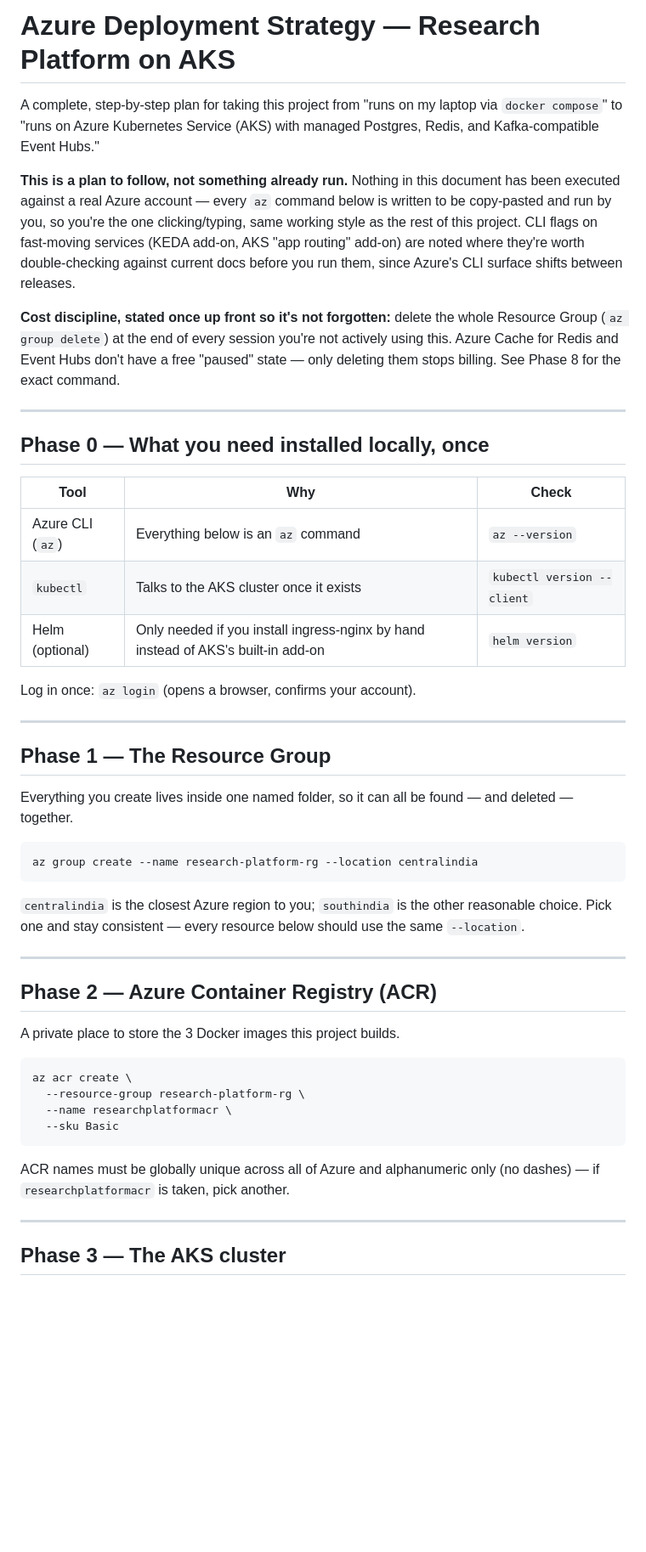
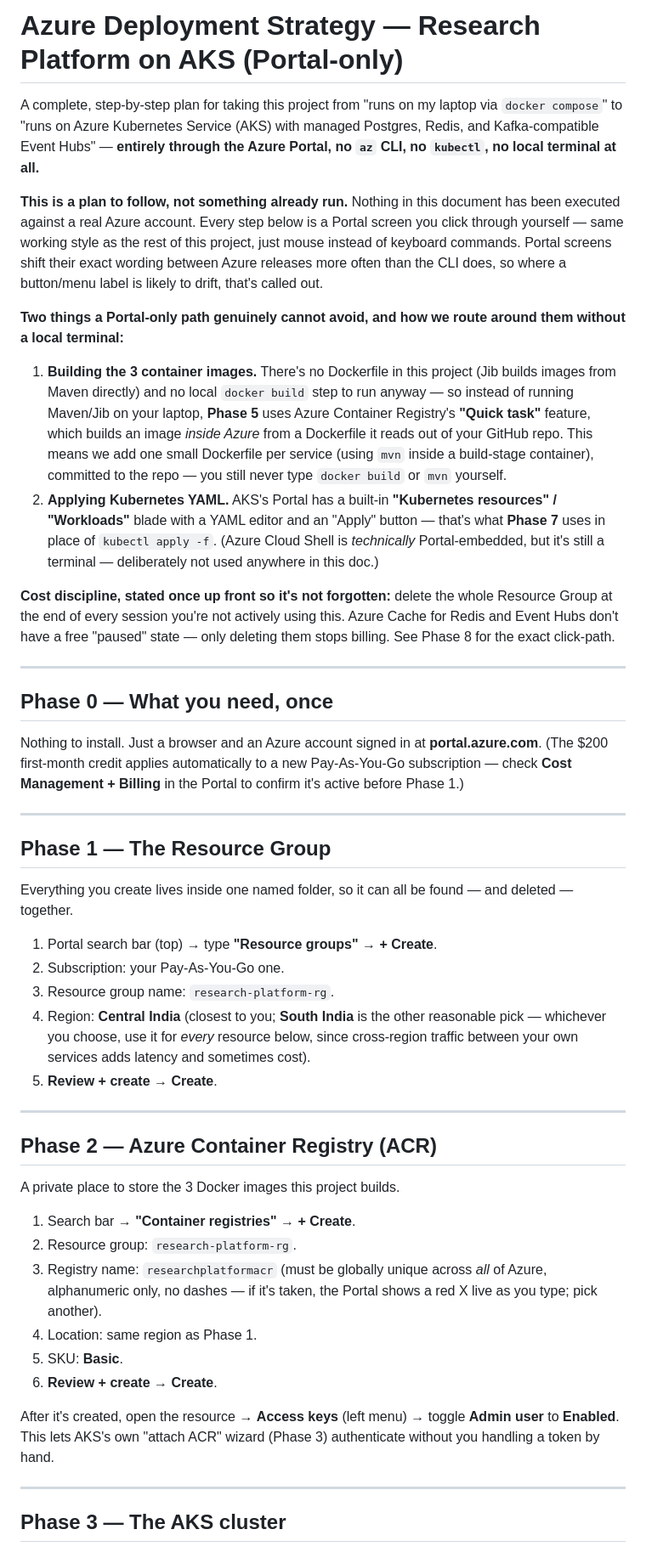
Before and after one commit to avnishab20-agentic/research-platform, a Markdown page: AZURE_DEPLOYMENT.md, the part around one of its changes. Shown at 85% size. Drawn GitHub-style; blank space fills up the shorter version.

````diff
--- a/AZURE_DEPLOYMENT.md
+++ b/AZURE_DEPLOYMENT.md
@@ -1,34 +1,49 @@
-# Azure Deployment Strategy — Research Platform on AKS
+# Azure Deployment Strategy — Research Platform on AKS (Portal-only)
 
 A complete, step-by-step plan for taking this project from "runs on my
 laptop via `docker compose`" to "runs on Azure Kubernetes Service (AKS)
-with managed Postgres, Redis, and Kafka-compatible Event Hubs."
+with managed Postgres, Redis, and Kafka-compatible Event Hubs" —
+**entirely through the Azure Portal, no `az` CLI, no `kubectl`, no local
+terminal at all.**
 
 **This is a plan to follow, not something already run.** Nothing in this
-document has been executed against a real Azure account — every `az`
-command below is written to be copy-pasted and run by you, so you're the
-one clicking/typing, same working style as the rest of this project.
-CLI flags on fast-moving services (KEDA add-on, AKS "app routing" add-on)
-are noted where they're worth double-checking against current docs before
-you run them, since Azure's CLI surface shifts between releases.
+document has been executed against a real Azure account. Every step below
+is a Portal screen you click through yourself — same working style as the
+rest of this project, just mouse instead of keyboard commands. Portal
+screens shift their exact wording between Azure releases more often than
+the CLI does, so where a button/menu label is likely to drift, that's
+called out.
+
+**Two things a Portal-only path genuinely cannot avoid, and how we route
+around them without a local terminal:**
+1. **Building the 3 container images.** There's no Dockerfile in this
+   project (Jib builds images from Maven directly) and no local `docker
+   build` step to run anyway — so instead of running Maven/Jib on your
+   laptop, **Phase 5** uses Azure Container Registry's **"Quick task"**
+   feature, which builds an image *inside Azure* from a Dockerfile it
+   reads out of your GitHub repo. This means we add one small Dockerfile
+   per service (using `mvn` inside a build-stage container), committed to
+   the repo — you still never type `docker build` or `mvn` yourself.
+2. **Applying Kubernetes YAML.** AKS's Portal has a built-in **"Kubernetes
+   resources" / "Workloads"** blade with a YAML editor and an "Apply"
+   button — that's what **Phase 7** uses in place of `kubectl apply -f`.
+   (Azure Cloud Shell is *technically* Portal-embedded, but it's still a
+   terminal — deliberately not used anywhere in this doc.)
 
 **Cost discipline, stated once up front so it's not forgotten:** delete
-the whole Resource Group (`az group delete`) at the end of every session
-you're not actively using this. Azure Cache for Redis and Event Hubs
-don't have a free "paused" state — only deleting them stops billing. See
-Phase 8 for the exact command.
+the whole Resource Group at the end of every session you're not actively
+using this. Azure Cache for Redis and Event Hubs don't have a free
+"paused" state — only deleting them stops billing. See Phase 8 for the
+exact click-path.
 
 ---
 
-## Phase 0 — What you need installed locally, once
+## Phase 0 — What you need, once
 
-| Tool | Why | Check |
-|---|---|---|
-| Azure CLI (`az`) | Everything below is an `az` command | `az --version` |
-| `kubectl` | Talks to the AKS cluster once it exists | `kubectl version --client` |
-| Helm (optional) | Only needed if you install ingress-nginx by hand instead of AKS's built-in add-on | `helm version` |
-
-Log in once: `az login` (opens a browser, confirms your account).
+Nothing to install. Just a browser and an Azure account signed in at
+**portal.azure.com**. (The $200 first-month credit applies automatically
+to a new Pay-As-You-Go subscription — check **Cost Management + Billing**
+in the Portal to confirm it's active before Phase 1.)
 
 ---
 
@@ -37,13 +52,14 @@ Log in once: `az login` (opens a browser, confirms your account).
 Everything you create lives inside one named folder, so it can all be
 found — and deleted — together.
 
-```bash
-az group create --name research-platform-rg --location centralindia
-```
-
-`centralindia` is the closest Azure region to you; `southindia` is the
-other reasonable choice. Pick one and stay consistent — every resource
-below should use the same `--location`.
+1. Portal search bar (top) → type **"Resource groups"** → **+ Create**.
+2. Subscription: your Pay-As-You-Go one.
+3. Resource group name: `research-platform-rg`.
+4. Region: **Central India** (closest to you; **South India** is the
+   other reasonable pick — whichever you choose, use it for *every*
+   resource below, since cross-region traffic between your own services
+   adds latency and sometimes cost).
+5. **Review + create** → **Create**.
 
 ---
 
@@ -51,15 +67,18 @@ below should use the same `--location`.
 
 A private place to store the 3 Docker images this project builds.
 
-```bash
-az acr create \
-  --resource-group research-platform-rg \
-  --name researchplatformacr \
-  --sku Basic
-```
+1. Search bar → **"Container registries"** → **+ Create**.
+2. Resource group: `research-platform-rg`.
+3. Registry name: `researchplatformacr` (must be globally unique across
+   *all* of Azure, alphanumeric only, no dashes — if it's taken, the
+   Portal shows a red X live as you type; pick another).
+4. Location: same region as Phase 1.
+5. SKU: **Basic**.
+6. **Review + create** → **Create**.
 
-ACR names must be globally unique across all of Azure and alphanumeric
-only (no dashes) — if `researchplatformacr` is taken, pick another.
+After it's created, open the resource → **Access keys** (left menu) →
+toggle **Admin user** to **Enabled**. This lets AKS's own "attach ACR"
+wizard (Phase 3) authenticate without you handling a token by hand.
 
 ---
 
````
Also changed, not shown: other parts of AZURE_DEPLOYMENT.md (+206 -208 lines).
